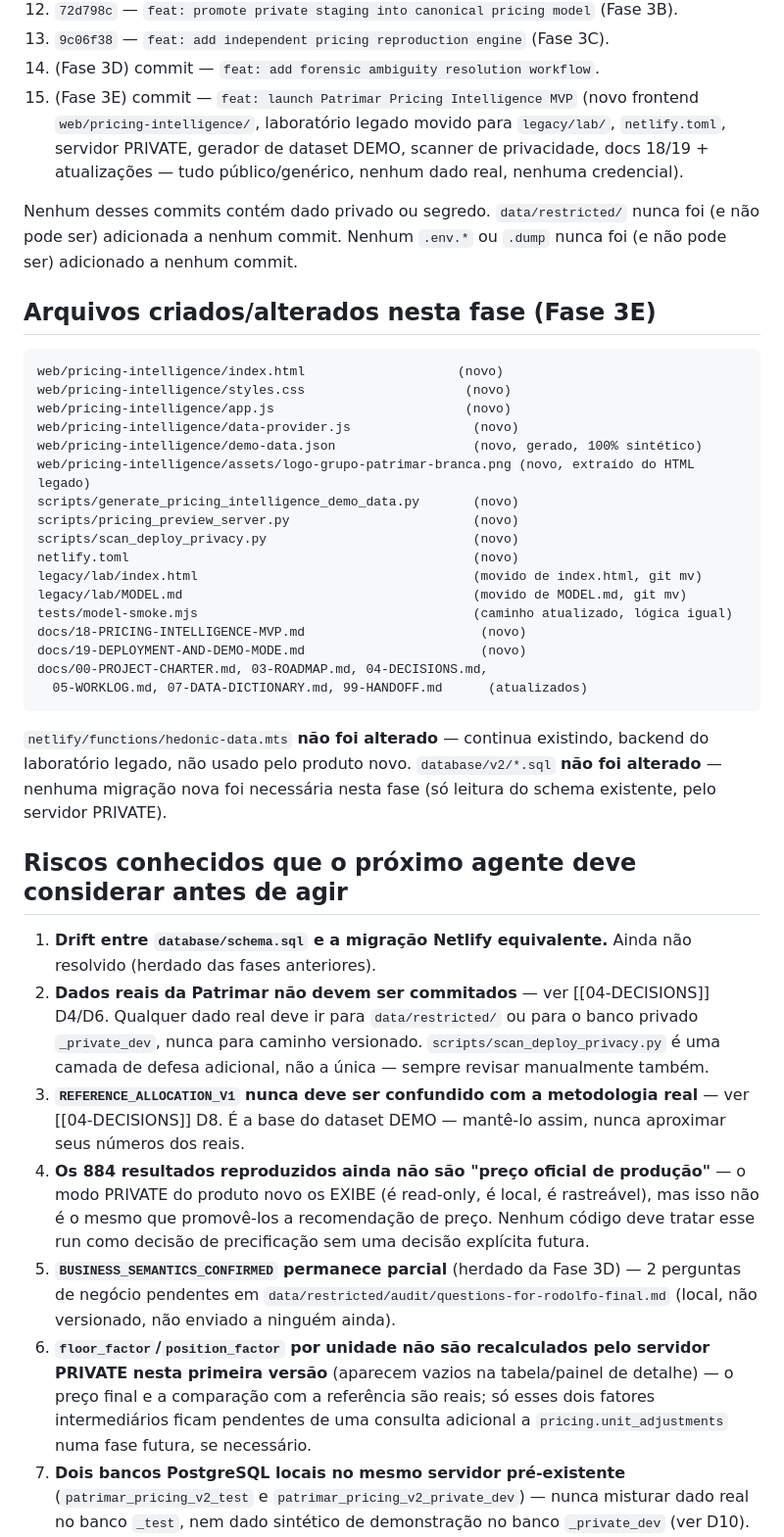
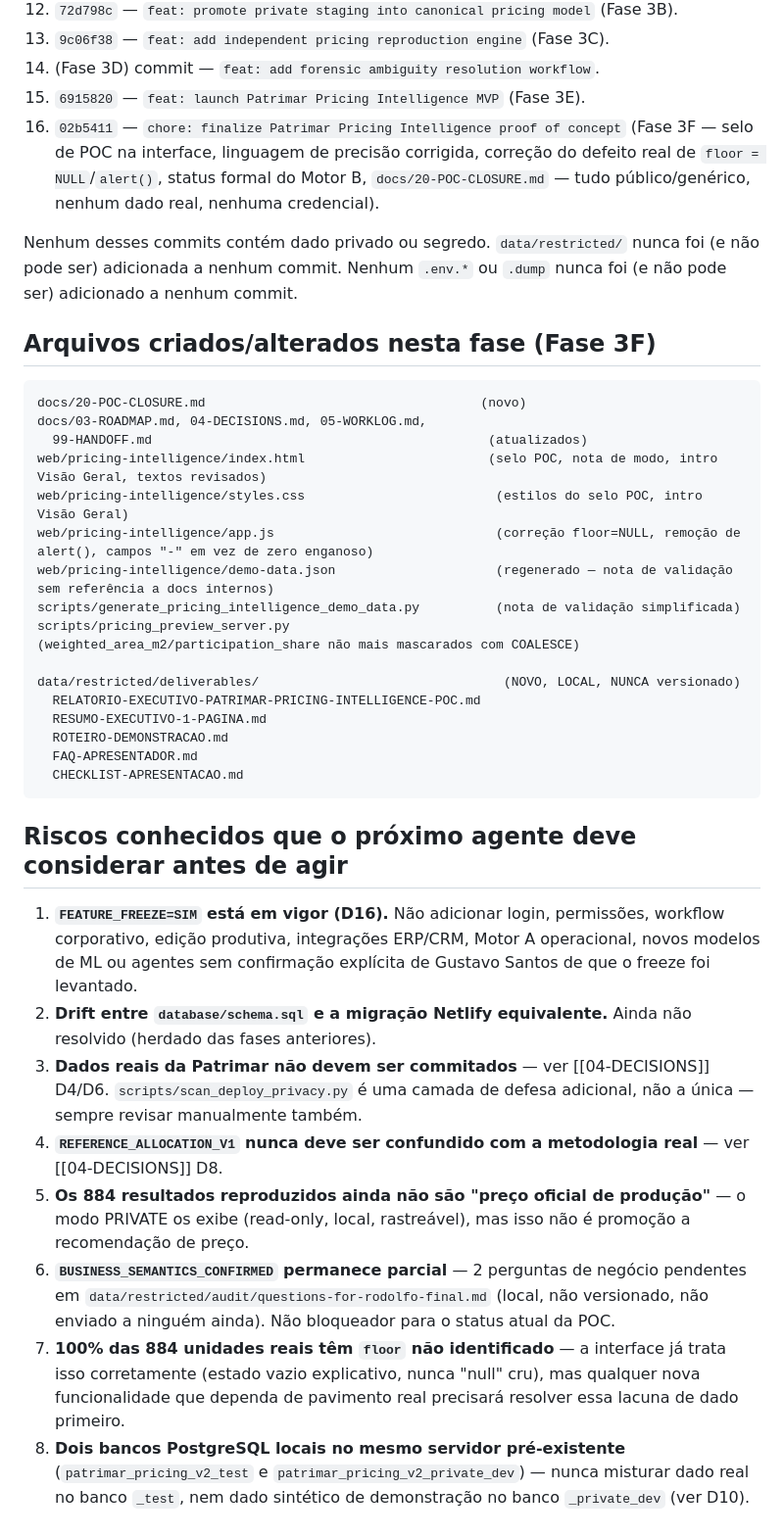
Before and after one commit to gustavoecivil/patrimar-hedonica, a Markdown page: docs/99-HANDOFF.md, the part around one of its changes. Shown at 98% size. Drawn GitHub-style.

Commit message:
docs: record Fase 3F final state in handoff
Co-Authored-By: Claude Sonnet 5 <noreply@anthropic.com>
Claude-Session: https://claude.ai/code/session_019UgewFH7oHraH1HC9hCJ6e

````diff
--- a/docs/99-HANDOFF.md
+++ b/docs/99-HANDOFF.md
@@ -77,75 +101,67 @@ Leia isto, depois leia os documentos referenciados, na ordem sugerida.
 12. `72d798c` — `feat: promote private staging into canonical pricing model` (Fase 3B).
 13. `9c06f38` — `feat: add independent pricing reproduction engine` (Fase 3C).
 14. (Fase 3D) commit — `feat: add forensic ambiguity resolution workflow`.
-15. (Fase 3E) commit — `feat: launch Patrimar Pricing Intelligence MVP`
-    (novo frontend `web/pricing-intelligence/`, laboratório legado
-    movido para `legacy/lab/`, `netlify.toml`, servidor PRIVATE,
-    gerador de dataset DEMO, scanner de privacidade, docs 18/19 +
-    atualizações — tudo público/genérico, nenhum dado real,
-    nenhuma credencial).
+15. `6915820` — `feat: launch Patrimar Pricing Intelligence MVP` (Fase 3E).
+16. `02b5411` — `chore: finalize Patrimar Pricing Intelligence proof of concept`
+    (Fase 3F — selo de POC na interface, linguagem de precisão
+    corrigida, correção do defeito real de `floor = NULL`/`alert()`,
+    status formal do Motor B, `docs/20-POC-CLOSURE.md` — tudo
+    público/genérico, nenhum dado real, nenhuma credencial).
 
 Nenhum desses commits contém dado privado ou segredo. `data/restricted/`
 nunca foi (e não pode ser) adicionada a nenhum commit. Nenhum
 `.env.*` ou `.dump` nunca foi (e não pode ser) adicionado a nenhum
 commit.
 
-## Arquivos criados/alterados nesta fase (Fase 3E)
+## Arquivos criados/alterados nesta fase (Fase 3F)
 
 ```
-web/pricing-intelligence/index.html                    (novo)
-web/pricing-intelligence/styles.css                     (novo)
-web/pricing-intelligence/app.js                         (novo)
-web/pricing-intelligence/data-provider.js                (novo)
-web/pricing-intelligence/demo-data.json                  (novo, gerado, 100% sintético)
-web/pricing-intelligence/assets/logo-grupo-patrimar-branca.png (novo, extraído do HTML legado)
-scripts/generate_pricing_intelligence_demo_data.py       (novo)
-scripts/pricing_preview_server.py                        (novo)
-scripts/scan_deploy_privacy.py                           (novo)
-netlify.toml                                             (novo)
-legacy/lab/index.html                                    (movido de index.html, git mv)
-legacy/lab/MODEL.md                                      (movido de MODEL.md, git mv)
-tests/model-smoke.mjs                                    (caminho atualizado, lógica igual)
-docs/18-PRICING-INTELLIGENCE-MVP.md                       (novo)
-docs/19-DEPLOYMENT-AND-DEMO-MODE.md                       (novo)
-docs/00-PROJECT-CHARTER.md, 03-ROADMAP.md, 04-DECISIONS.md,
-  05-WORKLOG.md, 07-DATA-DICTIONARY.md, 99-HANDOFF.md      (atualizados)
+docs/20-POC-CLOSURE.md                                    (novo)
+docs/03-ROADMAP.md, 04-DECISIONS.md, 05-WORKLOG.md,
+  99-HANDOFF.md                                            (atualizados)
+web/pricing-intelligence/index.html                        (selo POC, nota de modo, intro Visão Geral, textos revisados)
+web/pricing-intelligence/styles.css                         (estilos do selo POC, intro Visão Geral)
+web/pricing-intelligence/app.js                             (correção floor=NULL, remoção de alert(), campos "-" em vez de zero enganoso)
+web/pricing-intelligence/demo-data.json                     (regenerado — nota de validação sem referência a docs internos)
+scripts/generate_pricing_intelligence_demo_data.py          (nota de validação simplificada)
+scripts/pricing_preview_server.py                           (weighted_area_m2/participation_share não mais mascarados com COALESCE)
+
+data/restricted/deliverables/                                (NOVO, LOCAL, NUNCA versionado)
+  RELATORIO-EXECUTIVO-PATRIMAR-PRICING-INTELLIGENCE-POC.md
+  RESUMO-EXECUTIVO-1-PAGINA.md
+  ROTEIRO-DEMONSTRACAO.md
+  FAQ-APRESENTADOR.md
+  CHECKLIST-APRESENTACAO.md
 ```
-
-`netlify/functions/hedonic-data.mts` **não foi alterado** — continua
-existindo, backend do laboratório legado, não usado pelo produto novo.
-`database/v2/*.sql` **não foi alterado** — nenhuma migração nova foi
-necessária nesta fase (só leitura do schema existente, pelo servidor
-PRIVATE).
 
 ## Riscos conhecidos que o próximo agente deve considerar antes de agir
 
-1. **Drift entre `database/schema.sql` e a migração Netlify
+1. **`FEATURE_FREEZE=SIM` está em vigor (D16).** Não adicionar login,
+   permissões, workflow corporativo, edição produtiva, integrações
+   ERP/CRM, Motor A operacional, novos modelos de ML ou agentes sem
+   confirmação explícita de Gustavo Santos de que o freeze foi
+   levantado.
+2. **Drift entre `database/schema.sql` e a migração Netlify
    equivalente.** Ainda não resolvido (herdado das fases anteriores).
-2. **Dados reais da Patrimar não devem ser commitados** — ver
-   [[04-DECISIONS]] D4/D6. Qualquer dado real deve ir para
-   `data/restricted/` ou para o banco privado `_private_dev`, nunca
-   para caminho versionado. `scripts/scan_deploy_privacy.py` é uma
+3. **Dados reais da Patrimar não devem ser commitados** — ver
+   [[04-DECISIONS]] D4/D6. `scripts/scan_deploy_privacy.py` é uma
    camada de defesa adicional, não a única — sempre revisar
    manualmente também.
-3. **`REFERENCE_ALLOCATION_V1` nunca deve ser confundido com a
-   metodologia real** — ver [[04-DECISIONS]] D8. É a base do dataset
-   DEMO — mantê-lo assim, nunca aproximar seus números dos reais.
-4. **Os 884 resultados reproduzidos ainda não são "preço oficial de
-   produção"** — o modo PRIVATE do produto novo os EXIBE (é read-only,
-   é local, é rastreável), mas isso não é o mesmo que promovê-los a
-   recomendação de preço. Nenhum código deve tratar esse run como
-   decisão de precificação sem uma decisão explícita futura.
-5. **`BUSINESS_SEMANTICS_CONFIRMED` permanece parcial** (herdado da
-   Fase 3D) — 2 perguntas de negócio pendentes em
+4. **`REFERENCE_ALLOCATION_V1` nunca deve ser confundido com a
+   metodologia real** — ver [[04-DECISIONS]] D8.
+5. **Os 884 resultados reproduzidos ainda não são "preço oficial de
+   produção"** — o modo PRIVATE os exibe (read-only, local,
+   rastreável), mas isso não é promoção a recomendação de preço.
+6. **`BUSINESS_SEMANTICS_CONFIRMED` permanece parcial** — 2 perguntas
+   de negócio pendentes em
    `data/restricted/audit/questions-for-rodolfo-final.md` (local, não
-   versionado, não enviado a ninguém ainda).
-6. **`floor_factor`/`position_factor` por unidade não são recalculados
-   pelo servidor PRIVATE nesta primeira versão** (aparecem vazios na
-   tabela/painel de detalhe) — o preço final e a comparação com a
-   referência são reais; só esses dois fatores intermediários ficam
-   pendentes de uma consulta adicional a `pricing.unit_adjustments`
-   numa fase futura, se necessário.
-7. **Dois bancos PostgreSQL locais no mesmo servidor pré-existente**
+   versionado, não enviado a ninguém ainda). Não bloqueador para o
+   status atual da POC.
+7. **100% das 884 unidades reais têm `floor` não identificado** — a
+   interface já trata isso corretamente (estado vazio explicativo,
+   nunca "null" cru), mas qualquer nova funcionalidade que dependa de
+   pavimento real precisará resolver essa lacuna de dado primeiro.
+8. **Dois bancos PostgreSQL locais no mesmo servidor pré-existente**
    (`patrimar_pricing_v2_test` e `patrimar_pricing_v2_private_dev`) —
    nunca misturar dado real no banco `_test`, nem dado sintético de
    demonstração no banco `_private_dev` (ver D10).
````
Also changed, not shown: other parts of docs/99-HANDOFF.md (+88 -70 lines).
